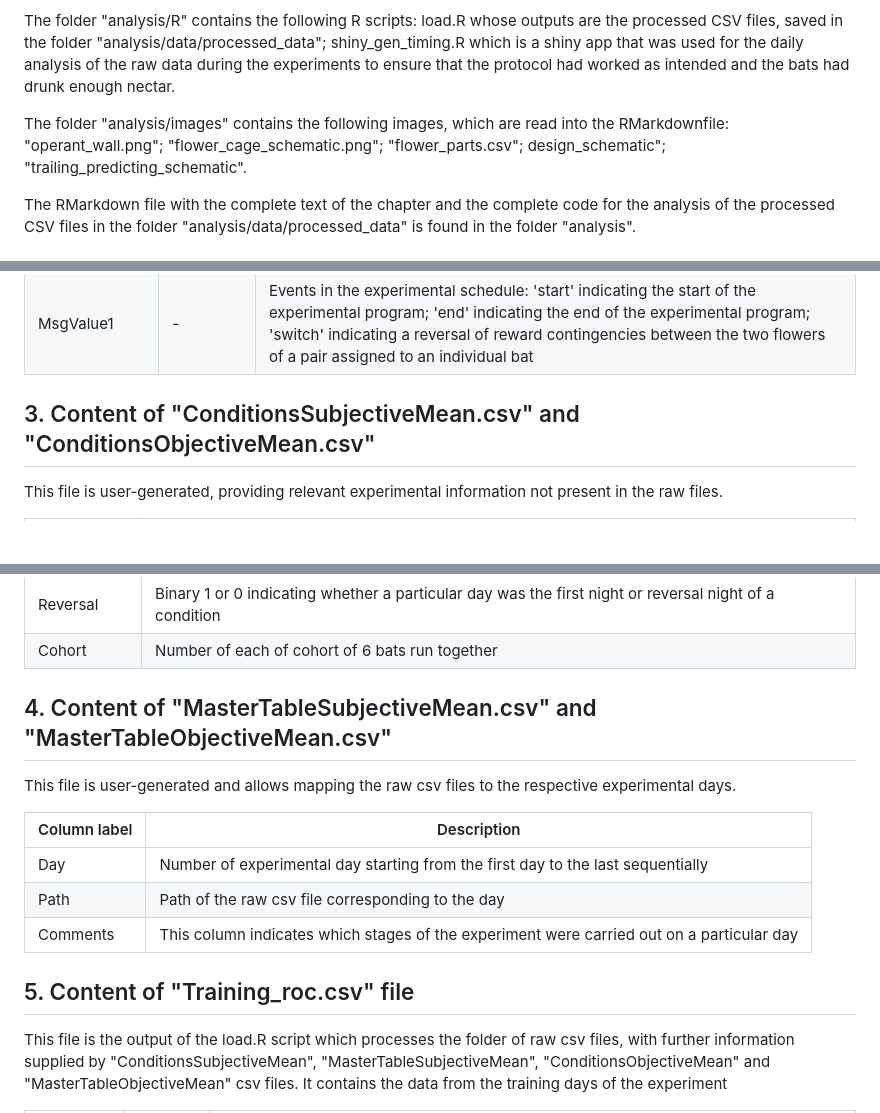
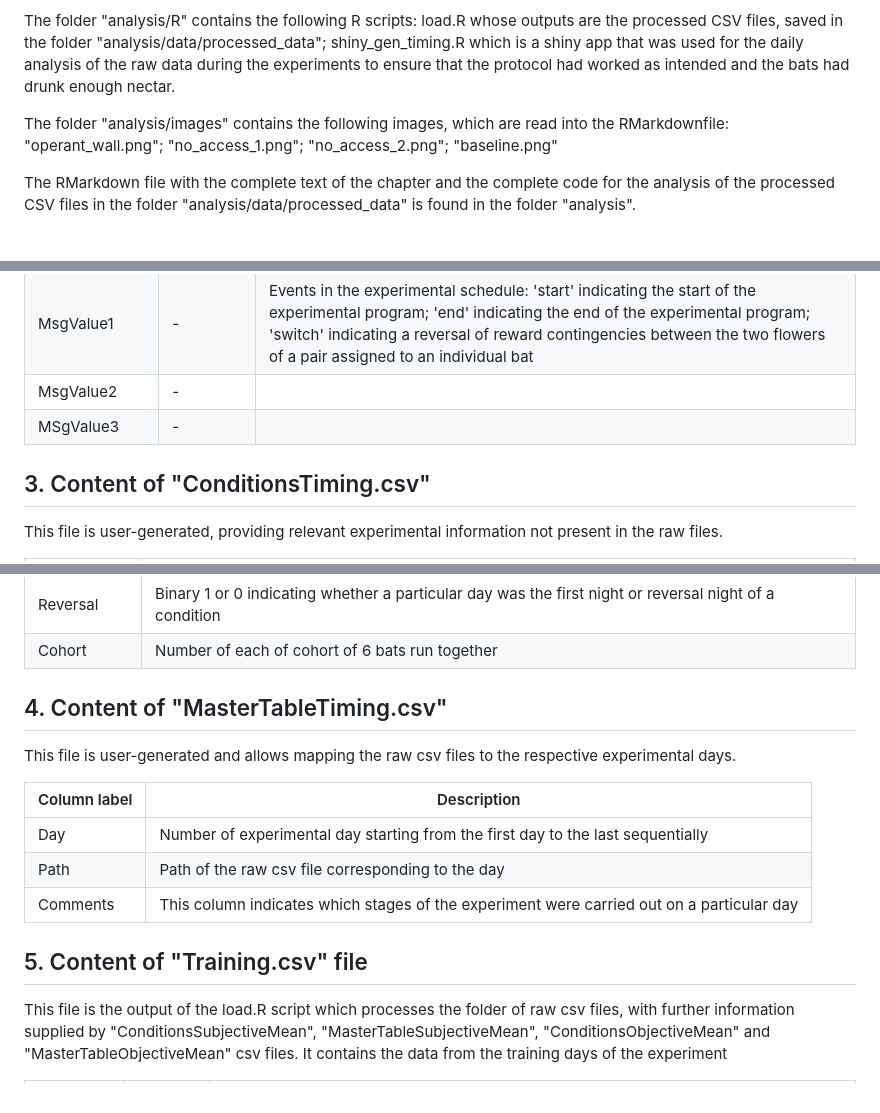
Before and after one commit to ShambhaviC/Timing_2021, a Markdown page: README.md, 3 parts joined by grey strips. Rendered like a GitHub page; blank space fills up the shorter version.

```diff
--- a/README.md
+++ b/README.md
@@ -11,7 +11,7 @@ The folder "analysis/data/processed_data" contains the following CSV files: "Tra
 
 The folder "analysis/R" contains the following R scripts: load.R whose outputs are the processed CSV files, saved in the folder "analysis/data/processed_data"; shiny_gen_timing.R which is a shiny app that was used for the daily analysis of the raw data during the experiments to ensure that the protocol had worked as intended and the bats had drunk enough nectar.
 
-The folder "analysis/images" contains the following images, which are read into the RMarkdownfile: "operant_wall.png"; "flower_cage_schematic.png"; "flower_parts.csv"; design_schematic"; "trailing_predicting_schematic".
+The folder "analysis/images" contains the following images, which are read into the RMarkdownfile: "operant_wall.png"; "no_access_1.png"; "no_access_2.png"; "baseline.png"
 
 The RMarkdown file with the complete text of the chapter and the complete code for the analysis of the processed CSV files in the folder "analysis/data/processed_data" is found in the folder "analysis".
 
@@ -37,8 +37,10 @@ These files were written to execute the experimental schedule for each day of th
 |outLabel     |-       |'positive' indicates the delivery of a reward|
 |SystemMsg    |-       |Contains the volume of the fluctuating option at the time-points when the bats made visits to the fluctuating option, in units of pump steps|
 |MsgValue1    |-       |Events in the experimental schedule: 'start' indicating the start of the experimental program; 'end' indicating the end of the experimental program; 'switch' indicating a reversal of reward contingencies between the two flowers of a pair assigned to an individual bat|
+|MsgValue2    |-       ||
+|MSgValue3    |-       ||
 
-## 3. Content of "ConditionsSubjectiveMean.csv" and "ConditionsObjectiveMean.csv"
+## 3. Content of "ConditionsTiming.csv"
 
 This file is user-generated, providing relevant experimental information not present in the raw files.
 
@@ -57,7 +59,7 @@ This file is user-generated, providing relevant experimental information not pre
 |Reversal    |Binary 1 or 0 indicating whether a particular day was the first night or reversal night of a condition|
 |Cohort      |Number of each of cohort of 6 bats run together|
 
-## 4. Content of "MasterTableSubjectiveMean.csv" and "MasterTableObjectiveMean.csv"
+## 4. Content of "MasterTableTiming.csv"
 
 This file is user-generated and allows mapping the raw csv files to the respective experimental days.
 
@@ -67,7 +69,7 @@ This file is user-generated and allows mapping the raw csv files to the respecti
 |Path        |Path of the raw csv file corresponding to the day|
 |Comments    |This column indicates which stages of the experiment were carried out on a particular day|
 
-## 5. Content of "Training_roc.csv" file
+## 5. Content of "Training.csv" file
 
 This file is the output of the load.R script which processes the folder of raw csv files, with further information supplied by "ConditionsSubjectiveMean", "MasterTableSubjectiveMean", "ConditionsObjectiveMean" and "MasterTableObjectiveMean" csv files. It contains the data from the training days of the experiment
 
```
Also changed, not shown: other parts of README.md (+2 -4 lines).
